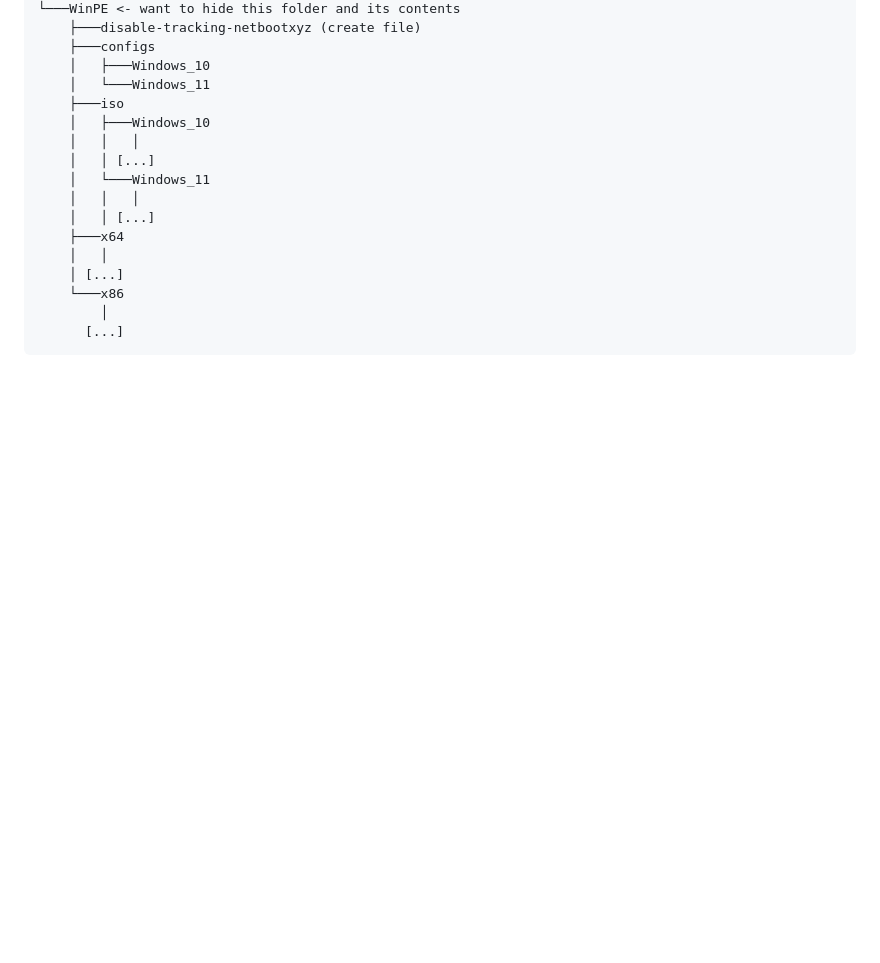
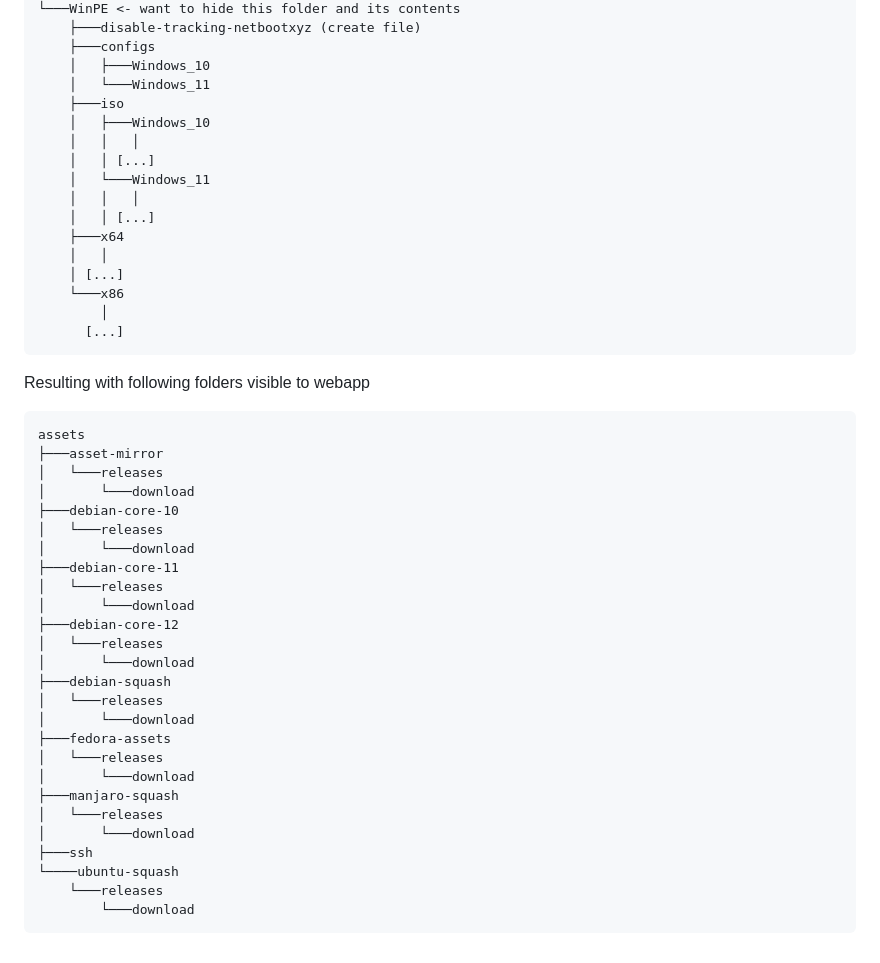
Before and after one commit to netbootxyz/webapp, a Markdown page: README.md, the part around the change. Drawn GitHub-style; blank space fills up the shorter version.

````diff
--- a/README.md
+++ b/README.md
@@ -107,3 +107,32 @@ assets
         │
       [...]
 ```
+Resulting with following folders visible to webapp
+```
+assets
+├───asset-mirror
+│   └───releases
+│       └───download
+├───debian-core-10
+│   └───releases
+│       └───download
+├───debian-core-11
+│   └───releases
+│       └───download
+├───debian-core-12
+│   └───releases
+│       └───download
+├───debian-squash
+│   └───releases
+│       └───download
+├───fedora-assets
+│   └───releases
+│       └───download
+├───manjaro-squash
+│   └───releases
+│       └───download
+├───ssh
+└────ubuntu-squash
+    └───releases
+        └───download
+```
````
